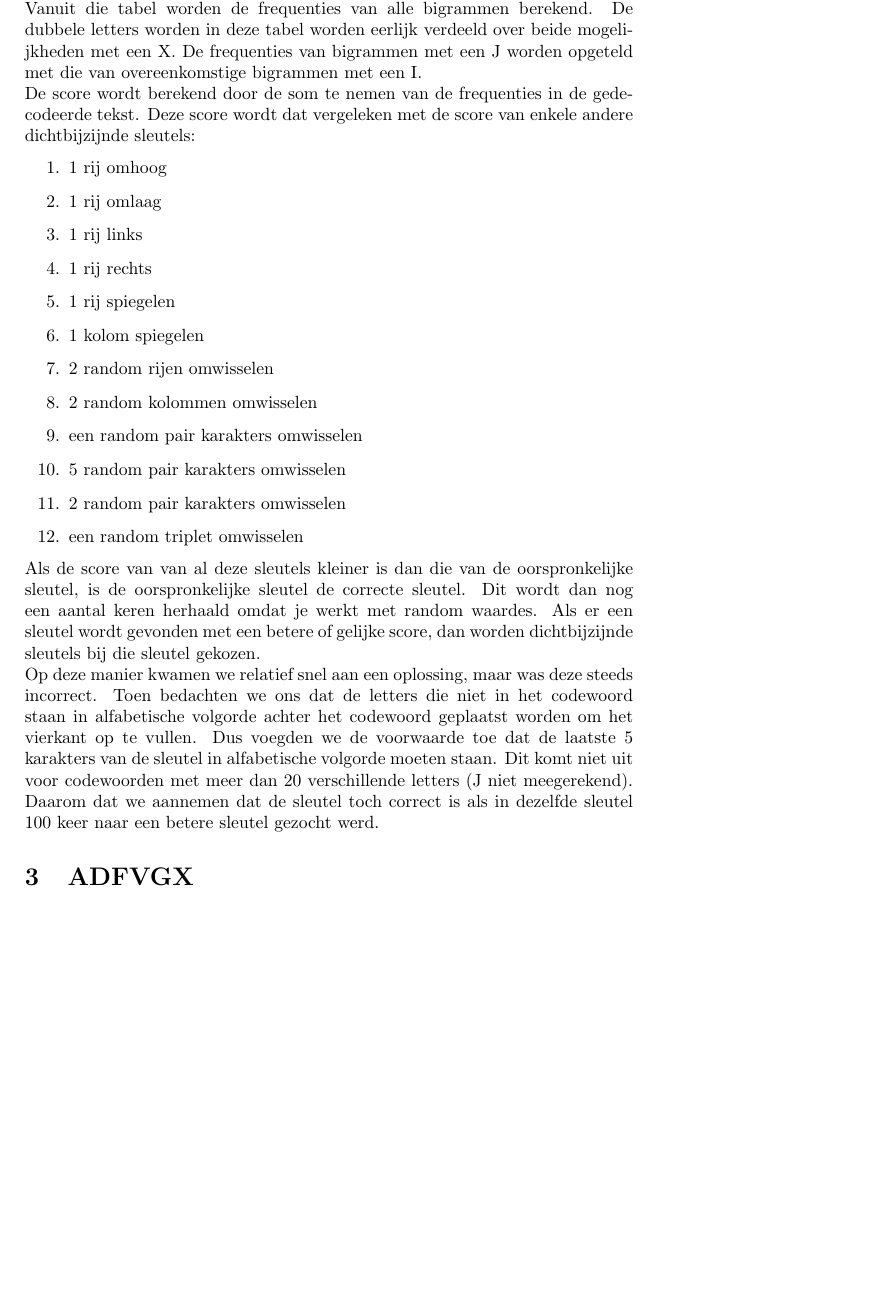
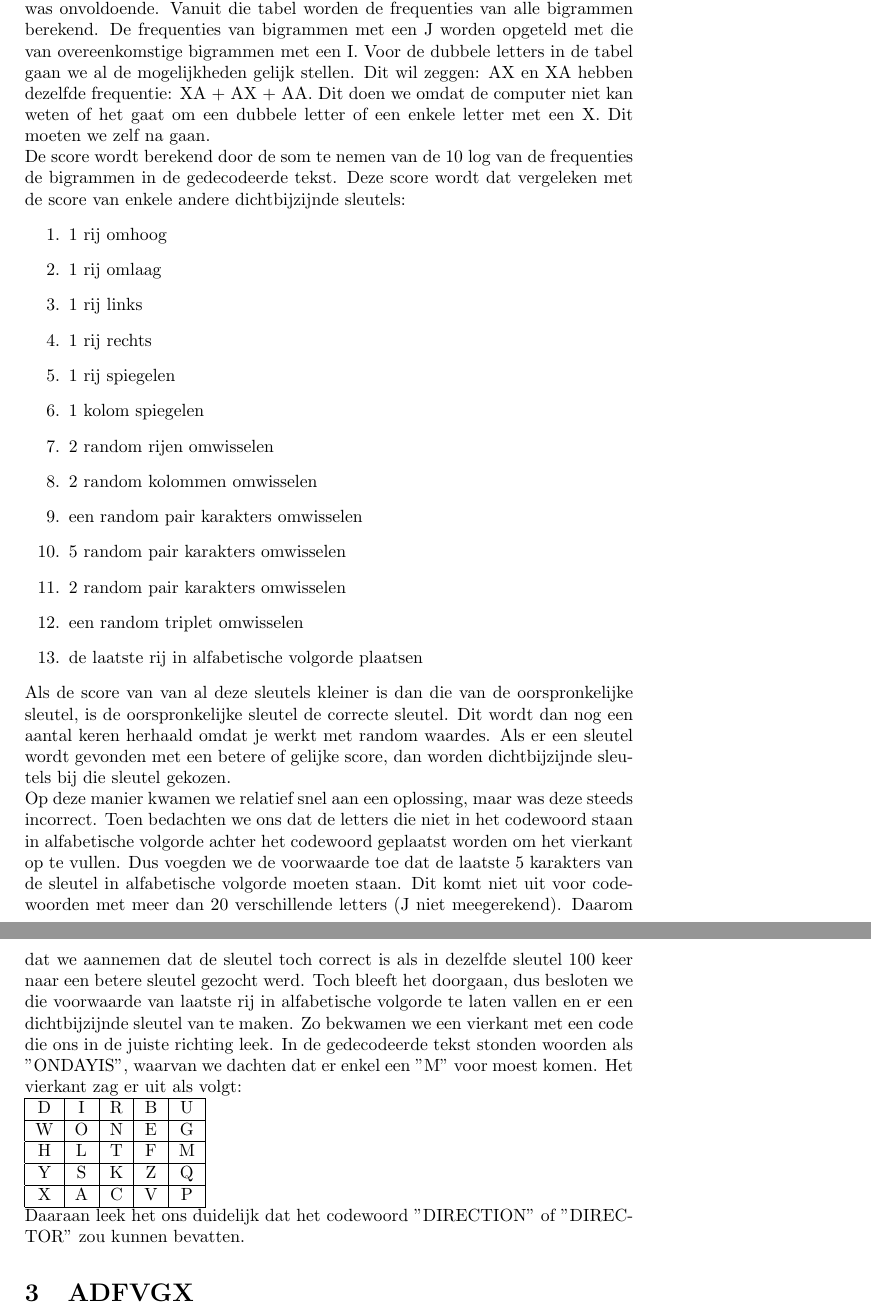
Before and after one commit to cekefun/Cryptography, a LaTeX document (CodeTheorie.tex): part of page 3 of 5 before the commit and two parts of pages 3 and 4 of 5 after it, the two joined at a grey line, cut so that both start at the same text, the shorter picture padded with empty space. Compiled offline with pdfLaTeX.

Commit message:
Update CodeTheorie.tex

```diff
--- a/CodeTheorie.tex
+++ b/CodeTheorie.tex
@@ -62,9 +62,9 @@
 
 	\section{PlayFair}
 	Het is ons niet gelukt om de PlayFair code te kraken.\\
-	We probeerden dit te doen met behulp van de frequentie-analyse van bigrammen. Eerst hebben we een playfair decoder ge\"{i}mplemeteerd. Deze gaat een code nemen en die decoderen volgens een gegeven vierkant. Deze hebben we nodig omdat de tekst te klein is om brute force de frequentie te nemen van elk bigram in de code te vervangen door het bigram met ongeveer gelijke frequentie. Daarom maken we in de start een random vierkant aan als sleutel en decoderen we de code met behulp van deze decoder. Dan wordt op deze gedecodeerde tekst een score geplakt. Deze score wordt berekend aan de hand van de frequentie-analyse gevonden op \\ \url{https://fusiontables.google.com/DataSource?docid=15jK-3WUD-JjQMdwLe-ipwqkUdjvf2JKK-D-s9as}\\
-	Vanuit die tabel worden de frequenties van alle bigrammen berekend. De dubbele letters worden in deze tabel worden eerlijk verdeeld over beide mogelijkheden met een X. De frequenties van bigrammen met een J worden opgeteld met die van overeenkomstige bigrammen met een I.\\
-	De score wordt berekend door de som te nemen van de frequenties in de gedecodeerde tekst.
+	We probeerden dit te doen met behulp van de frequentie-analyse van bigrammen. Eerst hebben we een playfair decoder ge\"{i}mplemeteerd. Deze gaat een code nemen en die decoderen volgens een gegeven vierkant. Deze hebben we nodig omdat de tekst te klein is om brute force de frequentie te nemen van elk bigram in de code te vervangen door het bigram met ongeveer gelijke frequentie. Daarom maken we in de start een random vierkant aan als sleutel en decoderen we de code met behulp van deze decoder. Dan wordt op deze gedecodeerde tekst een score geplakt. Deze score wordt berekend aan de hand van de frequentie-analyse gevonden op \textit{fusiontables}\footnote{\url{https://fusiontables.google.com/DataSource?docid=15jK-3WUD-JjQMdwLe-ipwqkUdjvf2JKK-D-s9as}} We hebben eerst geprobeerd dit te doen met de 30 meest voorkomende bigrammen volgens \textit{practicalcryptography}\footnote{\url{http://practicalcryptography.com/cryptanalysis/letter-frequencies-various-languages/}}, maar dit was onvoldoende.
+	Vanuit die tabel worden de frequenties van alle bigrammen berekend. De frequenties van bigrammen met een J worden opgeteld met die van overeenkomstige bigrammen met een I. Voor de dubbele letters in de tabel gaan we al de mogelijkheden gelijk stellen. Dit wil zeggen: AX en XA hebben dezelfde frequentie: XA + AX + AA. Dit doen we omdat de computer niet kan weten of het gaat om een dubbele letter of een enkele letter met een X. Dit moeten we zelf na gaan.\\
+	De score wordt berekend door de som te nemen van de 10 log van de frequenties de bigrammen in de gedecodeerde tekst.
 	Deze score wordt dat vergeleken met de score van enkele andere dichtbijzijnde sleutels:
 	\begin{enumerate}
 		\item 1 rij omhoog
@@ -79,9 +79,26 @@
 		\item 5 random pair karakters omwisselen
 		\item 2 random pair karakters omwisselen
 		\item een random triplet omwisselen
+		\item de laatste rij in alfabetische volgorde plaatsen
 	\end{enumerate}
 	Als de score van van al deze sleutels kleiner is dan die van de oorspronkelijke sleutel, is de oorspronkelijke sleutel de correcte sleutel. Dit wordt dan nog een aantal keren herhaald omdat je werkt met random waardes. Als er een sleutel wordt gevonden met een betere of gelijke score, dan worden dichtbijzijnde sleutels bij die sleutel gekozen.\\
-	Op deze manier kwamen we relatief snel aan een oplossing, maar was deze steeds incorrect. Toen bedachten we ons dat de letters die niet in het codewoord staan in alfabetische volgorde achter het codewoord geplaatst worden om het vierkant op te vullen. Dus voegden we de voorwaarde toe dat de laatste 5 karakters van de sleutel in alfabetische volgorde moeten staan. Dit komt niet uit voor codewoorden met meer dan 20 verschillende letters (J niet meegerekend). Daarom dat we aannemen dat de sleutel toch correct is als in dezelfde sleutel 100 keer naar een betere sleutel gezocht werd.
+	Op deze manier kwamen we relatief snel aan een oplossing, maar was deze steeds incorrect. Toen bedachten we ons dat de letters die niet in het codewoord staan in alfabetische volgorde achter het codewoord geplaatst worden om het vierkant op te vullen. Dus voegden we de voorwaarde toe dat de laatste 5 karakters van de sleutel in alfabetische volgorde moeten staan. Dit komt niet uit voor codewoorden met meer dan 20 verschillende letters (J niet meegerekend). Daarom dat we aannemen dat de sleutel toch correct is als in dezelfde sleutel 100 keer naar een betere sleutel gezocht werd. Toch bleeft het doorgaan, dus besloten we die voorwaarde van laatste rij in alfabetische volgorde te laten vallen en er een dichtbijzijnde sleutel van te maken. Zo bekwamen we een vierkant met een code die ons in de juiste richting leek. In de gedecodeerde tekst stonden woorden als "ONDAYIS", waarvan we dachten dat er enkel een "M" voor moest komen. Het vierkant zag er uit als volgt:
+	\\
+	\begin{tabular}{|c|c|c|c|c|}
+		\hline
+		D & I & R & B & U \\
+		\hline
+		W & O & N & E & G \\
+		\hline
+		H & L & T & F & M \\
+		\hline
+		Y & S & K & Z & Q \\
+		\hline
+		X & A & C & V & P \\
+		\hline
+	\end{tabular}
+	\\
+	Daaraan leek het ons duidelijk dat het codewoord "DIRECTION" of "DIRECTOR" zou kunnen bevatten.
 	\section{ADFVGX}
 	Het is ons niet gelukt om de ADFVGX code te kraken.\\
 	\section{Enigma}
```
Lines whose indentation alone changed are shown as unchanged.
